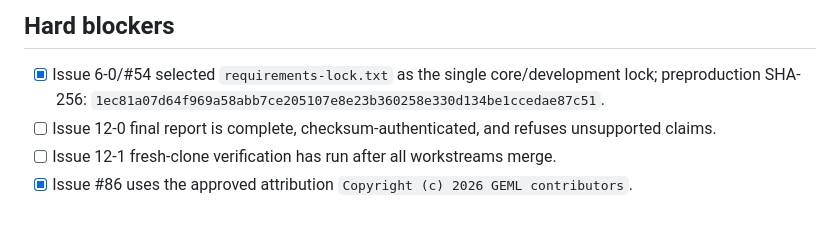
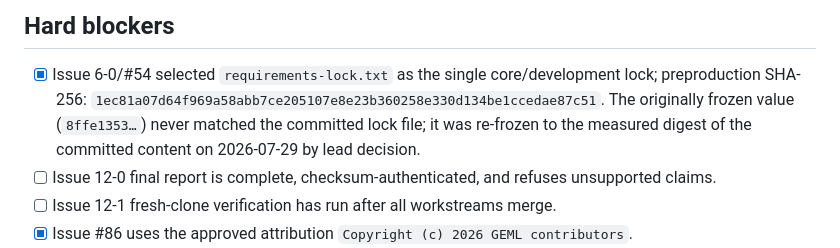
Before and after one commit to saidlaboratory/GEML, a Markdown page: docs/RELEASE_CHECKLIST.md, the part around the change. GitHub-like rendering; blank space fills up the shorter version.

Commit message:
Address review notes: add the re-freeze note to REPRODUCIBILITY and RELEASE_CHECKLIST

```diff
--- a/docs/RELEASE_CHECKLIST.md
+++ b/docs/RELEASE_CHECKLIST.md
@@ -7,6 +7,9 @@ Status: Phase-A checklist. Unchecked items are blockers, not implied completions
 - [x] Issue 6-0/#54 selected `requirements-lock.txt` as the single core/development lock;
       preproduction SHA-256:
       `1ec81a07d64f969a58abb7ce205107e8e23b360258e330d134be1ccedae87c51`.
+      The originally frozen value (`8ffe1353…`) never matched the committed lock file; it
+      was re-frozen to the measured digest of the committed content on 2026-07-29 by lead
+      decision.
 - [ ] Issue 12-0 final report is complete, checksum-authenticated, and refuses unsupported
       claims.
 - [ ] Issue 12-1 fresh-clone verification has run after all workstreams merge.
```
Also changed, not shown: docs/REPRODUCIBILITY.md (+2 -0 lines).
